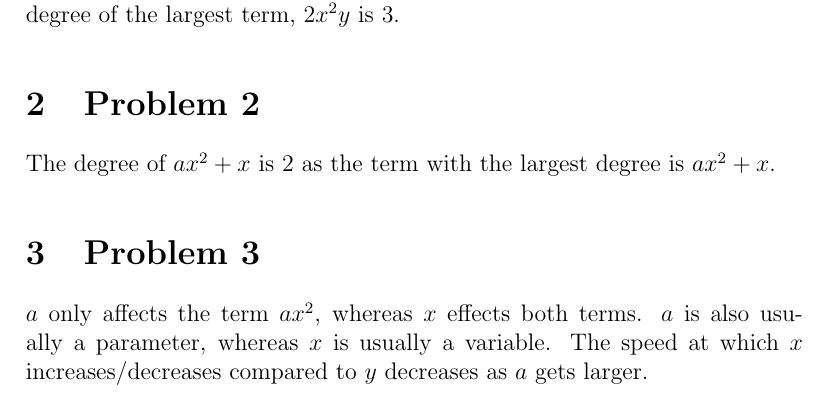
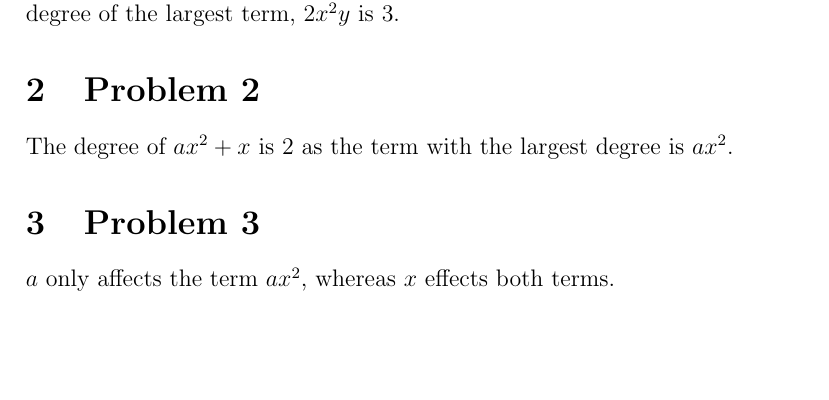
Before and after one commit to ryanyun2010/Polynomial-V2, a LaTeX document (Panda.tex): part of page 1 of 2, cut so that both start at the same text, the shorter picture padded with empty space. Compiled offline with pdfLaTeX.

Commit message:
small iteration

```diff
--- a/Panda.tex
+++ b/Panda.tex
@@ -10,9 +10,9 @@ A polynomial is an expression with at least one variable. All powers in a polyno
 For example the degree of the term $3x^2$, assuming $x$ is a variable, would be $2$ as $x$ is the only variable and its exponent is $2$. Similiarly the degree of $3x^2 + 5x +2$ is $2$ as $3x^2$ is the term with the largest degree $2$. \par
 Another example is the term $x^2y$, assuming both $x$ and $y$ are variables, the degree of the term is $3$ as the exponent of $x$ is $2$ and the exponent of $y$ is $1$. $2 + 1$ is $3$. Simillarily the degree of $2x^2y + x^2 + 2xy + 5$ is $3$. As the degree of the largest term, $2x^2y$ is $3$.
 \section{Problem 2}
-The degree of $ax^2 + x$ is $2$ as the term with the largest degree is $ax^2 + x$.
+The degree of $ax^2 + x$ is $2$ as the term with the largest degree is $ax^2$.
 \section{Problem 3}
-$a$ only affects the term $ax^2$, whereas $x$ effects both terms. $a$ is also usually a parameter, whereas $x$ is usually a variable. The speed at which $x$ increases/decreases compared to $y$ decreases as $a$ gets larger.
+$a$ only affects the term $ax^2$, whereas $x$ effects both terms.
 \section{Problem 4}
 $(0,0)$ is special as its the vertex as well as the x and y intercepts
 \section{Problem 5}
```
Also changed, not shown: Panda.pdf, 3 other files.
